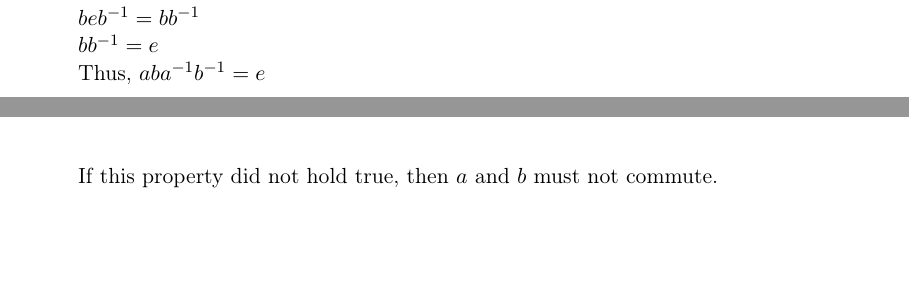
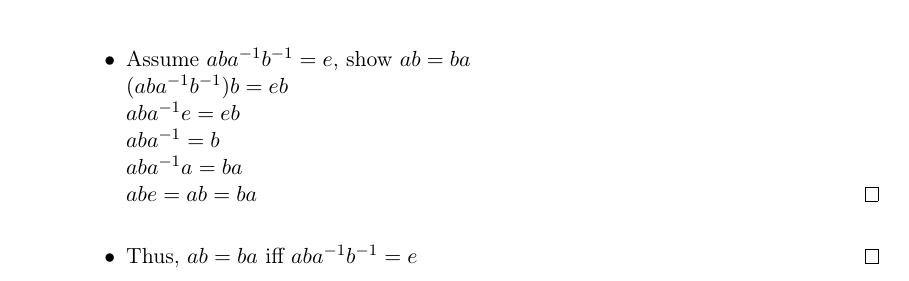
Before and after one commit to harrischristiansen/ma453_hw2, a LaTeX problem sheet (hw2.tex): two parts of pages 1 and 2 of 5 before the commit and part of page 2 of 5 after it, the two joined at a grey line, cut so that both start at the same text, the shorter picture padded with empty space. Compiled offline with pdfLaTeX.

Commit message:
Complete problem 3

```diff
--- a/hw2.tex
+++ b/hw2.tex
@@ -50,11 +50,5 @@
 
   {\bfseries Solution.}
 
-  Given that $a$ and $b$ commute: \\
-  $aba^{-1}b^{-1} = baa^{-1}b^{-1}$ \\
-  $baa^{-1}b^{-1} = beb^{-1}$ \\
-  $beb^{-1} = bb^{-1}$ \\
-  $bb^{-1} = e$ \\
-  Thus, $aba^{-1}b^{-1} = e$
+  \begin{itemize}
 
-  If this property did not hold true, then $a$ and $b$ must not commute. \\
@@ -61,3 +62,13 @@
+	  \item Assume $aba^{-1}b^{-1} = e$, show $ab = ba$ \\
+	  $(aba^{-1}b^{-1})b = eb$ \\
+	  $aba^{-1}e = eb$ \\
+	  $aba^{-1} = b$ \\
+	  $aba^{-1}a = ba$ \\
+	  $abe = ab = ba$ \qed \\
+
+	  \item Thus, $ab = ba$ iff $aba^{-1}b^{-1} = e$ \qed
+
+  \end{itemize}
 
 \newpage
 
```
Also changed, not shown: hw2.pdf, hw2.tex (7 more changed lines).
